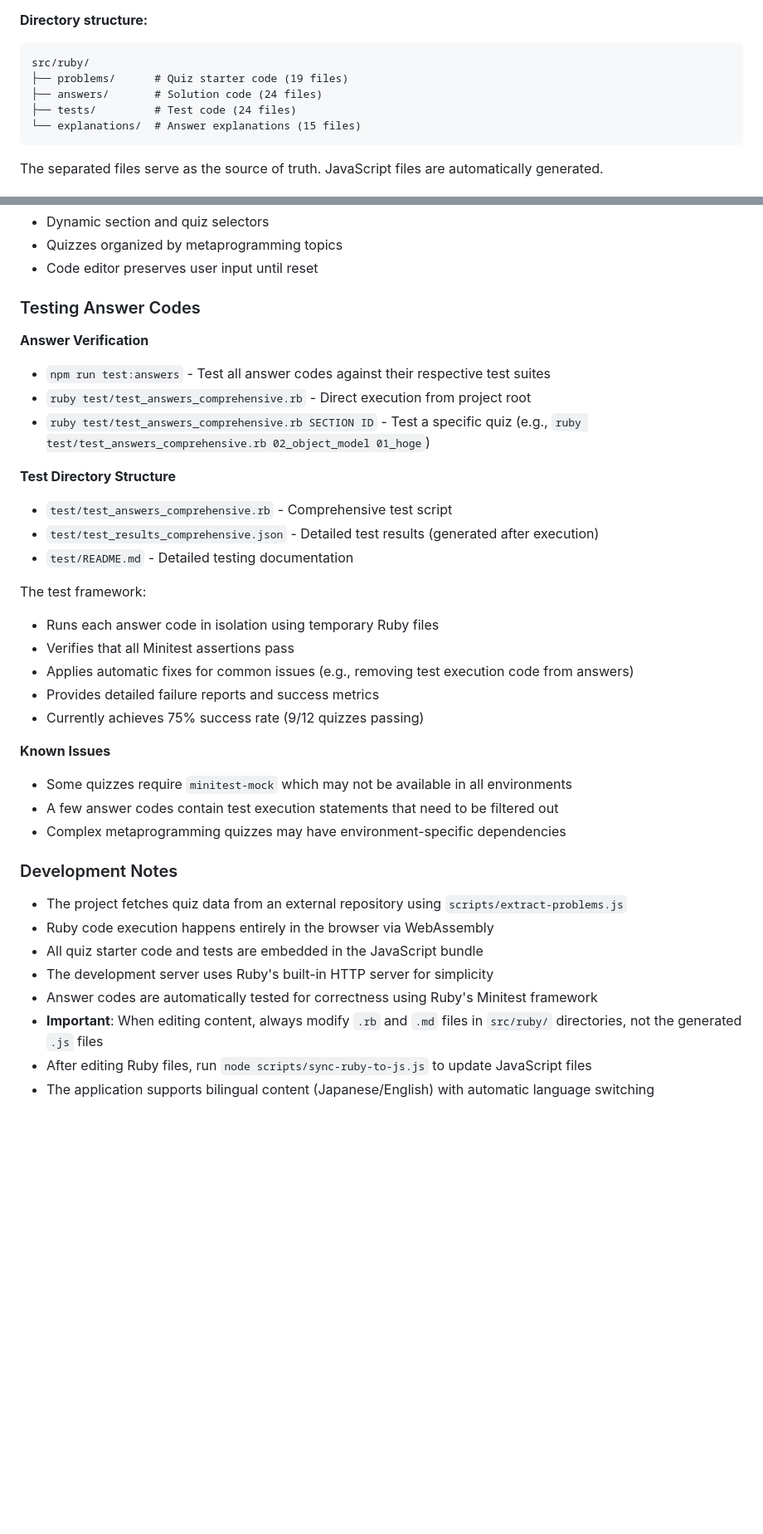
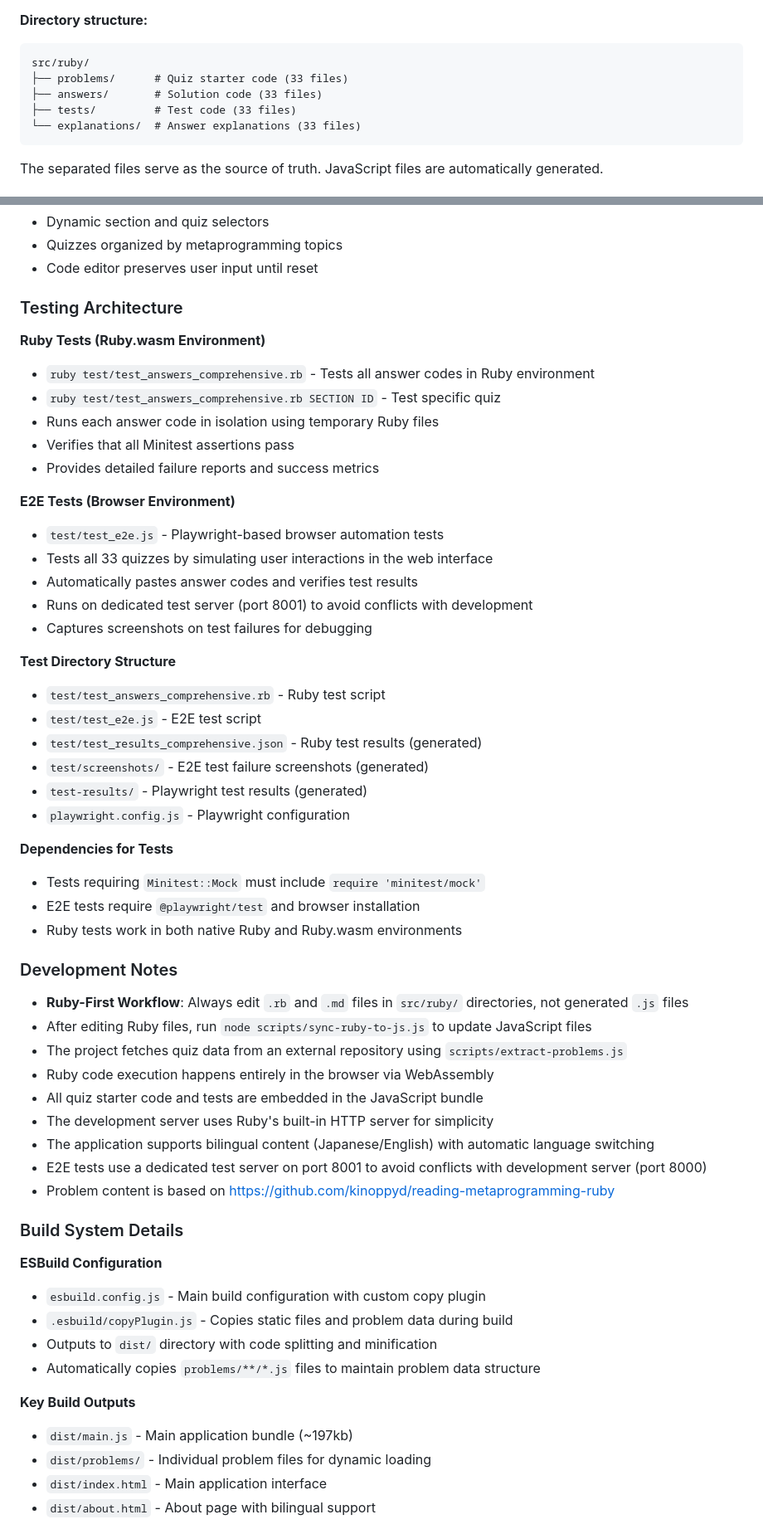
Before and after one commit to willnet/try-metaprogramming-ruby, a Markdown page: CLAUDE.md, 2 parts joined by grey strips. Shown: that part at 83% size. Rendered like a GitHub page; blank space fills up the shorter version.

````diff
--- a/CLAUDE.md
+++ b/CLAUDE.md
@@ -41,10 +43,10 @@ All content (code, descriptions, explanations) is managed as separate files and
 **Directory structure:**
 ```
 src/ruby/
-├── problems/      # Quiz starter code (19 files)
-├── answers/       # Solution code (24 files)
-├── tests/         # Test code (24 files)
-└── explanations/  # Answer explanations (15 files)
+├── problems/      # Quiz starter code (33 files)
+├── answers/       # Solution code (33 files)
+├── tests/         # Test code (33 files)
+└── explanations/  # Answer explanations (33 files)
 ```
 
 The separated files serve as the source of truth. JavaScript files are automatically generated.
@@ -102,37 +104,58 @@ Each quiz in `problems.js` contains:
 - Quizzes organized by metaprogramming topics
 - Code editor preserves user input until reset
 
-### Testing Answer Codes
+### Testing Architecture
 
-**Answer Verification**
-- `npm run test:answers` - Test all answer codes against their respective test suites
-- `ruby test/test_answers_comprehensive.rb` - Direct execution from project root
-- `ruby test/test_answers_comprehensive.rb SECTION ID` - Test a specific quiz (e.g., `ruby test/test_answers_comprehensive.rb 02_object_model 01_hoge`)
+**Ruby Tests (Ruby.wasm Environment)**
+- `ruby test/test_answers_comprehensive.rb` - Tests all answer codes in Ruby environment
+- `ruby test/test_answers_comprehensive.rb SECTION ID` - Test specific quiz
+- Runs each answer code in isolation using temporary Ruby files
+- Verifies that all Minitest assertions pass
+- Provides detailed failure reports and success metrics
+
+**E2E Tests (Browser Environment)**
+- `test/test_e2e.js` - Playwright-based browser automation tests
+- Tests all 33 quizzes by simulating user interactions in the web interface
+- Automatically pastes answer codes and verifies test results
+- Runs on dedicated test server (port 8001) to avoid conflicts with development
+- Captures screenshots on test failures for debugging
 
 **Test Directory Structure**
-- `test/test_answers_comprehensive.rb` - Comprehensive test script
-- `test/test_results_comprehensive.json` - Detailed test results (generated after execution)
-- `test/README.md` - Detailed testing documentation
+- `test/test_answers_comprehensive.rb` - Ruby test script
+- `test/test_e2e.js` - E2E test script
+- `test/test_results_comprehensive.json` - Ruby test results (generated)
+- `test/screenshots/` - E2E test failure screenshots (generated)
+- `test-results/` - Playwright test results (generated)
+- `playwright.config.js` - Playwright configuration
 
-The test framework:
-- Runs each answer code in isolation using temporary Ruby files
-- Verifies that all Minitest assertions pass
-- Applies automatic fixes for common issues (e.g., removing test execution code from answers)
-- Provides detailed failure reports and success metrics
-- Currently achieves 75% success rate (9/12 quizzes passing)
-
-**Known Issues**
-- Some quizzes require `minitest-mock` which may not be available in all environments
-- A few answer codes contain test execution statements that need to be filtered out
-- Complex metaprogramming quizzes may have environment-specific dependencies
+**Dependencies for Tests**
+- Tests requiring `Minitest::Mock` must include `require 'minitest/mock'`
+- E2E tests require `@playwright/test` and browser installation
+- Ruby tests work in both native Ruby and Ruby.wasm environments
 
 ### Development Notes
 
+- **Ruby-First Workflow**: Always edit `.rb` and `.md` files in `src/ruby/` directories, not generated `.js` files
+- After editing Ruby files, run `node scripts/sync-ruby-to-js.js` to update JavaScript files
 - The project fetches quiz data from an external repository using `scripts/extract-problems.js`
 - Ruby code execution happens entirely in the browser via WebAssembly
 - All quiz starter code and tests are embedded in the JavaScript bundle
 - The development server uses Ruby's built-in HTTP server for simplicity
-- Answer codes are automatically tested for correctness using Ruby's Minitest framework
-- **Important**: When editing content, always modify `.rb` and `.md` files in `src/ruby/` directories, not the generated `.js` files
-- After editing Ruby files, run `node scripts/sync-ruby-to-js.js` to update JavaScript files
 - The application supports bilingual content (Japanese/English) with automatic language switching
+- E2E tests use a dedicated test server on port 8001 to avoid conflicts with development server (port 8000)
+- Problem content is based on https://github.com/kinoppyd/reading-metaprogramming-ruby
+
+### Build System Details
+
+**ESBuild Configuration**
+- `esbuild.config.js` - Main build configuration with custom copy plugin
+- `.esbuild/copyPlugin.js` - Copies static files and problem data during build
+- Outputs to `dist/` directory with code splitting and minification
+- Automatically copies `problems/**/*.js` files to maintain problem data structure
+
+**Key Build Outputs**
+- `dist/main.js` - Main application bundle (~197kb)
+- `dist/problems/` - Individual problem files for dynamic loading
+- `dist/index.html` - Main application interface
+- `dist/about.html` - About page with bilingual support
+
````
Also changed, not shown: other parts of CLAUDE.md (+19 -3 lines).
